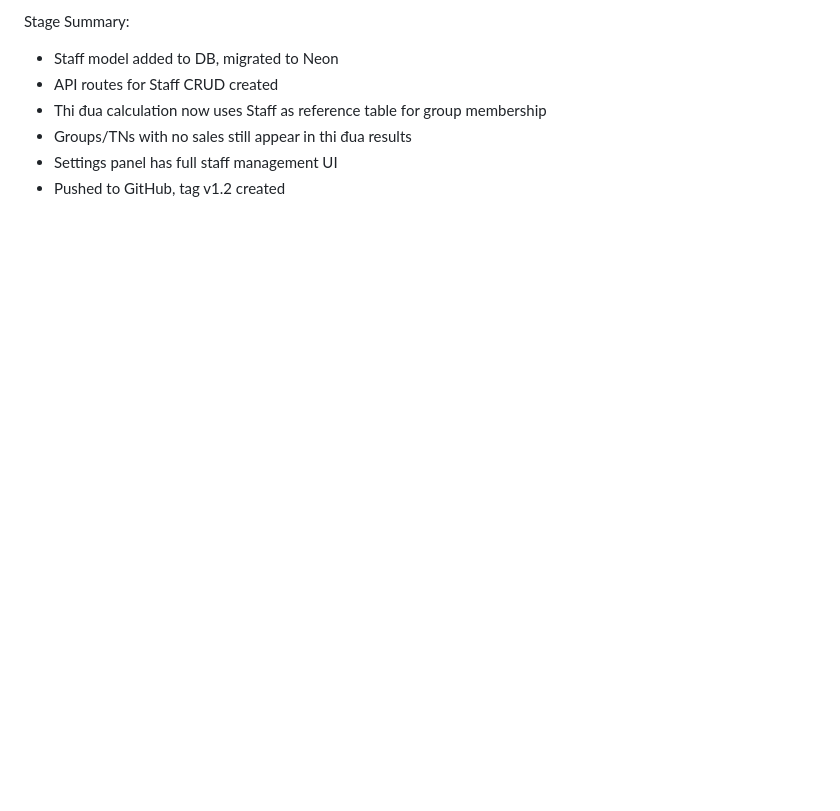
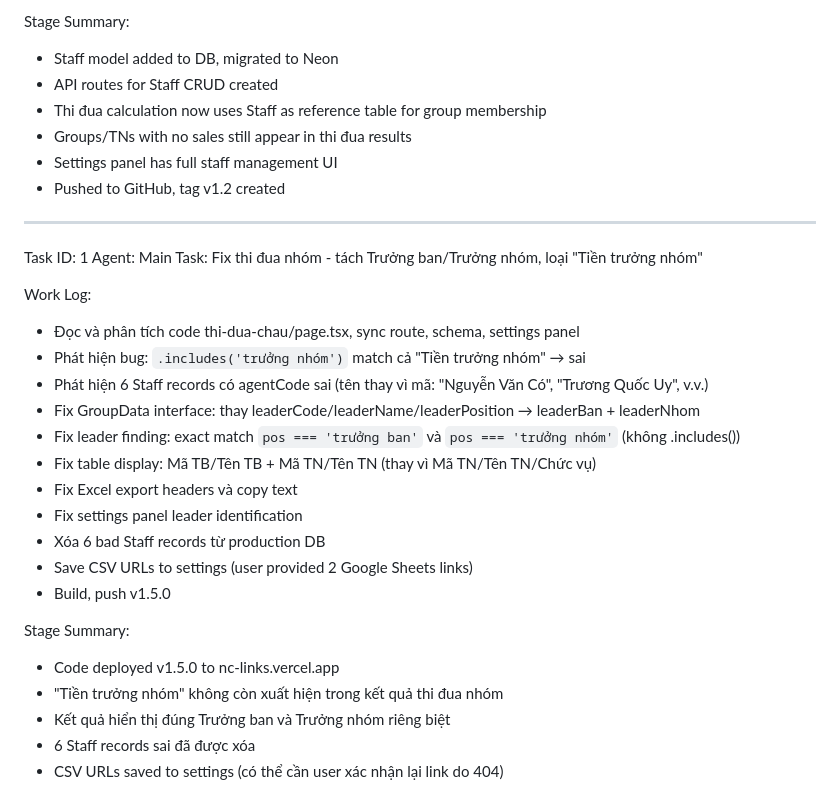
Before and after one commit to NMCDesignapp/nmc-link-manager, a Markdown page: worklog.md, the part around the change. Drawn GitHub-style; blank space fills up the shorter version.

Commit message:
1e08dc73-68c4-43ec-8d47-ba3f58871b0d

```diff
--- a/worklog.md
+++ b/worklog.md
@@ -102,3 +102,27 @@ Stage Summary:
 - Groups/TNs with no sales still appear in thi đua results
 - Settings panel has full staff management UI
 - Pushed to GitHub, tag v1.2 created
+---
+Task ID: 1
+Agent: Main
+Task: Fix thi đua nhóm - tách Trưởng ban/Trưởng nhóm, loại "Tiền trưởng nhóm"
+
+Work Log:
+- Đọc và phân tích code thi-dua-chau/page.tsx, sync route, schema, settings panel
+- Phát hiện bug: `.includes('trưởng nhóm')` match cả "Tiền trưởng nhóm" → sai
+- Phát hiện 6 Staff records có agentCode sai (tên thay vì mã: "Nguyễn Văn Có", "Trương Quốc Uy", v.v.)
+- Fix GroupData interface: thay leaderCode/leaderName/leaderPosition → leaderBan + leaderNhom
+- Fix leader finding: exact match `pos === 'trưởng ban'` và `pos === 'trưởng nhóm'` (không .includes())
+- Fix table display: Mã TB/Tên TB + Mã TN/Tên TN (thay vì Mã TN/Tên TN/Chức vụ)
+- Fix Excel export headers và copy text
+- Fix settings panel leader identification
+- Xóa 6 bad Staff records từ production DB
+- Save CSV URLs to settings (user provided 2 Google Sheets links)
+- Build, push v1.5.0
+
+Stage Summary:
+- Code deployed v1.5.0 to nc-links.vercel.app
+- "Tiền trưởng nhóm" không còn xuất hiện trong kết quả thi đua nhóm
+- Kết quả hiển thị đúng Trưởng ban và Trưởng nhóm riêng biệt
+- 6 Staff records sai đã được xóa
+- CSV URLs saved to settings (có thể cần user xác nhận lại link do 404)
```
